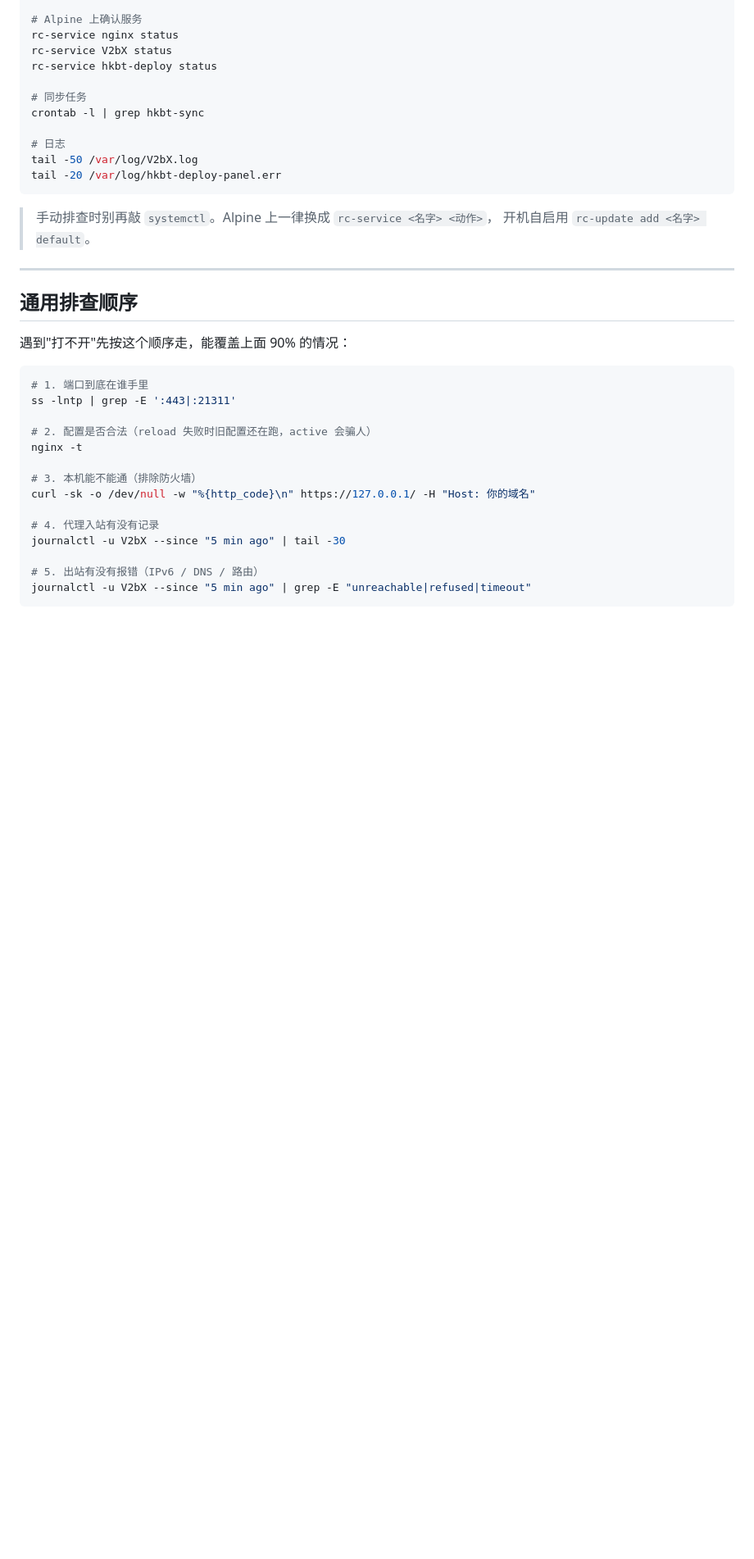
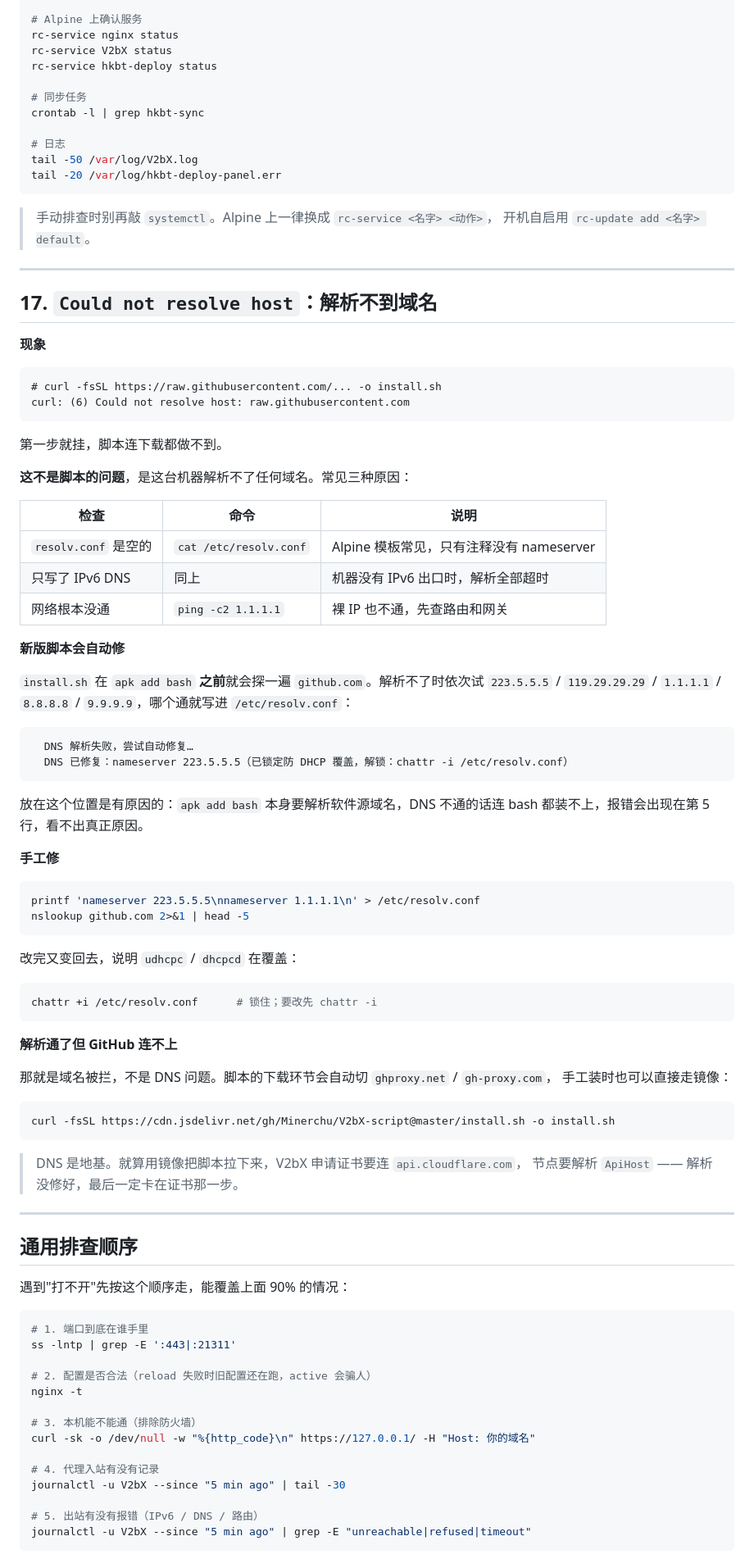
Before and after one commit to Minerchu/hkbt-deploy, a Markdown page: TROUBLESHOOTING.md, the part around one of its changes. Shown at 82% size. Rendered like a GitHub page; blank space fills up the shorter version.

Commit message:
TROUBLESHOOTING 第 17 条：Could not resolve host 的成因与自动修复

````diff
--- a/TROUBLESHOOTING.md
+++ b/TROUBLESHOOTING.md
@@ -742,6 +743,66 @@ tail -20 /var/log/hkbt-deploy-panel.err
 
 ---
 
+## 17. `Could not resolve host`：解析不到域名
+
+**现象**
+
+```
+# curl -fsSL https://raw.githubusercontent.com/... -o install.sh
+curl: (6) Could not resolve host: raw.githubusercontent.com
+```
+
+第一步就挂，脚本连下载都做不到。
+
+**这不是脚本的问题**，是这台机器解析不了任何域名。常见三种原因：
+
+| 检查 | 命令 | 说明 |
+|---|---|---|
+| `resolv.conf` 是空的 | `cat /etc/resolv.conf` | Alpine 模板常见，只有注释没有 nameserver |
+| 只写了 IPv6 DNS | 同上 | 机器没有 IPv6 出口时，解析全部超时 |
+| 网络根本没通 | `ping -c2 1.1.1.1` | 裸 IP 也不通，先查路由和网关 |
+
+**新版脚本会自动修**
+
+`install.sh` 在 `apk add bash` **之前**就会探一遍 `github.com`。解析不了时依次试
+`223.5.5.5` / `119.29.29.29` / `1.1.1.1` / `8.8.8.8` / `9.9.9.9`，哪个通就写进
+`/etc/resolv.conf`：
+
+```
+  DNS 解析失败，尝试自动修复…
+  DNS 已修复：nameserver 223.5.5.5（已锁定防 DHCP 覆盖，解锁：chattr -i /etc/resolv.conf）
+```
+
+放在这个位置是有原因的：`apk add bash` 本身要解析软件源域名，DNS 不通的话连 bash
+都装不上，报错会出现在第 5 行，看不出真正原因。
+
+**手工修**
+
+```bash
+printf 'nameserver 223.5.5.5\nnameserver 1.1.1.1\n' > /etc/resolv.conf
+nslookup github.com 2>&1 | head -5
+```
+
+改完又变回去，说明 `udhcpc` / `dhcpcd` 在覆盖：
+
+```bash
+chattr +i /etc/resolv.conf      # 锁住；要改先 chattr -i
+```
+
+**解析通了但 GitHub 连不上**
+
+那就是域名被拦，不是 DNS 问题。脚本的下载环节会自动切 `ghproxy.net` / `gh-proxy.com`，
+手工装时也可以直接走镜像：
+
+```bash
+curl -fsSL https://cdn.jsdelivr.net/gh/Minerchu/V2bX-script@master/install.sh -o install.sh
+```
+
+> DNS 是地基。就算用镜像把脚本拉下来，V2bX 申请证书要连 `api.cloudflare.com`，
+> 节点要解析 `ApiHost` —— 解析没修好，最后一定卡在证书那一步。
+
+---
+
 ## 通用排查顺序
 
 遇到"打不开"先按这个顺序走，能覆盖上面 90% 的情况：
````
Also changed, not shown: other parts of TROUBLESHOOTING.md (+1 -0 lines).
